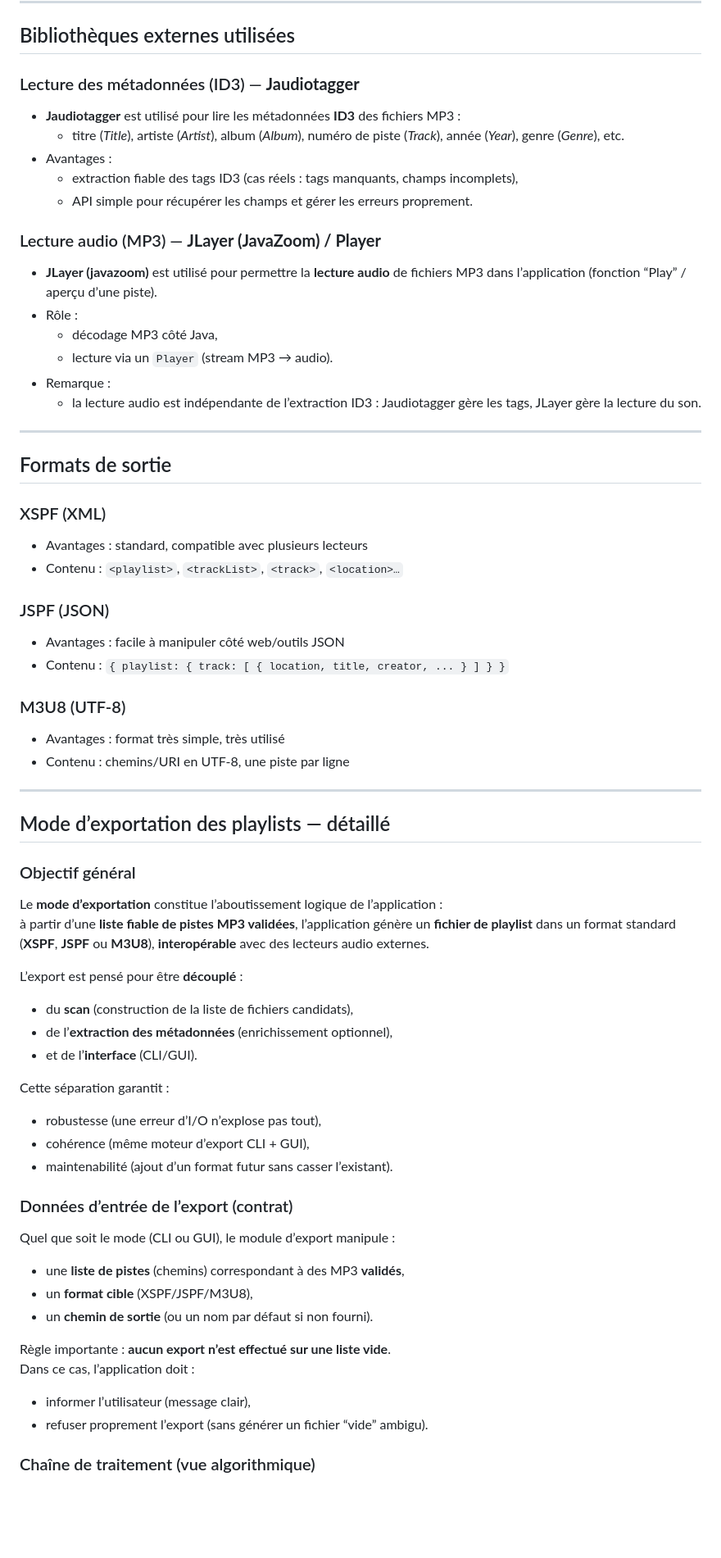
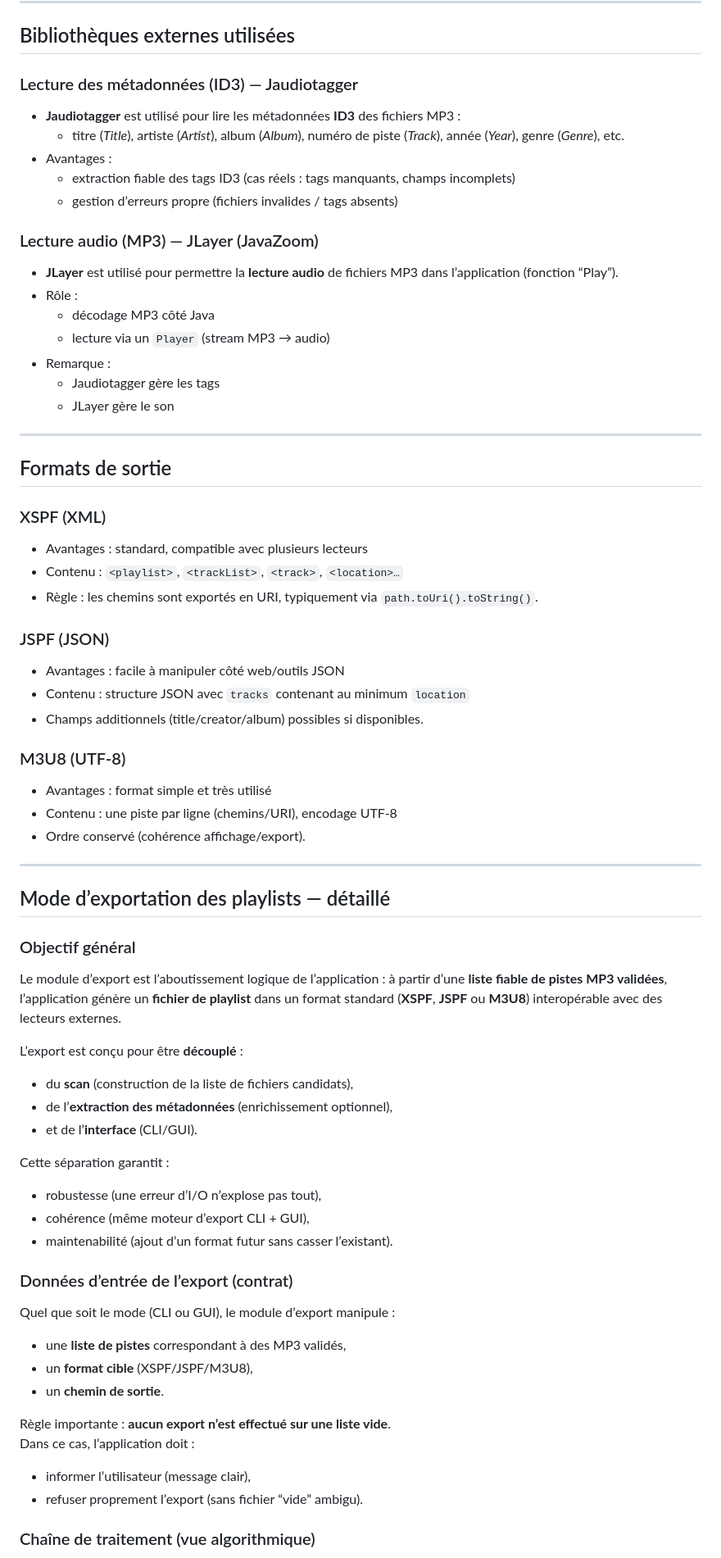
Before and after one commit to AMMARIMenaou/mp3-metadonnees-playlists, a Markdown page: README.md, the part around one of its changes. Shown at 82% size. Drawn GitHub-style; blank space fills up the shorter version.

```diff
--- a/README.md
+++ b/README.md
@@ -66,49 +78,56 @@ Application Java permettant :
 
 ## Bibliothèques externes utilisées
 
-### Lecture des métadonnées (ID3) — **Jaudiotagger**
+### Lecture des métadonnées (ID3) — Jaudiotagger
+
 - **Jaudiotagger** est utilisé pour lire les métadonnées **ID3** des fichiers MP3 :
   - titre (*Title*), artiste (*Artist*), album (*Album*), numéro de piste (*Track*),
     année (*Year*), genre (*Genre*), etc.
 - Avantages :
-  - extraction fiable des tags ID3 (cas réels : tags manquants, champs incomplets),
-  - API simple pour récupérer les champs et gérer les erreurs proprement.
+  - extraction fiable des tags ID3 (cas réels : tags manquants, champs incomplets)
+  - gestion d’erreurs propre (fichiers invalides / tags absents)
 
-### Lecture audio (MP3) — **JLayer (JavaZoom) / Player**
-- **JLayer (javazoom)** est utilisé pour permettre la **lecture audio** de fichiers MP3 dans l’application
-  (fonction “Play” / aperçu d’une piste).
+### Lecture audio (MP3) — JLayer (JavaZoom)
+
+- **JLayer** est utilisé pour permettre la **lecture audio** de fichiers MP3 dans l’application (fonction “Play”).
 - Rôle :
-  - décodage MP3 côté Java,
-  - lecture via un `Player` (stream MP3 → audio).
+  - décodage MP3 côté Java
+  - lecture via un `Player` (stream MP3 → audio)
 - Remarque :
-  - la lecture audio est indépendante de l’extraction ID3 : Jaudiotagger gère les tags,
-    JLayer gère la lecture du son.
+  - Jaudiotagger gère les tags
+  - JLayer gère le son
 
 ---
 
 ## Formats de sortie
 
 ### XSPF (XML)
+
 - Avantages : standard, compatible avec plusieurs lecteurs
 - Contenu : `<playlist>`, `<trackList>`, `<track>`, `<location>…`
+- Règle : les chemins sont exportés en URI, typiquement via `path.toUri().toString()`.
 
 ### JSPF (JSON)
+
 - Avantages : facile à manipuler côté web/outils JSON
-- Contenu : `{ playlist: { track: [ { location, title, creator, ... } ] } }`
+- Contenu : structure JSON avec `tracks` contenant au minimum `location`
+- Champs additionnels (title/creator/album) possibles si disponibles.
 
 ### M3U8 (UTF-8)
-- Avantages : format très simple, très utilisé
-- Contenu : chemins/URI en UTF-8, une piste par ligne
+
+- Avantages : format simple et très utilisé
+- Contenu : une piste par ligne (chemins/URI), encodage UTF-8
+- Ordre conservé (cohérence affichage/export).
 
 ---
 
 ## Mode d’exportation des playlists — détaillé
 
 ### Objectif général
-Le **mode d’exportation** constitue l’aboutissement logique de l’application :
-à partir d’une **liste fiable de pistes MP3 validées**, l’application génère un **fichier de playlist** dans un format standard (**XSPF**, **JSPF** ou **M3U8**), **interopérable** avec des lecteurs audio externes.
 
-L’export est pensé pour être **découplé** :
+Le module d’export est l’aboutissement logique de l’application : à partir d’une **liste fiable de pistes MP3 validées**, l’application génère un **fichier de playlist** dans un format standard (**XSPF**, **JSPF** ou **M3U8**) interopérable avec des lecteurs externes.
+
+L’export est conçu pour être **découplé** :
 - du **scan** (construction de la liste de fichiers candidats),
 - de l’**extraction des métadonnées** (enrichissement optionnel),
 - et de l’**interface** (CLI/GUI).
@@ -119,14 +138,15 @@ Cette séparation garantit :
 - maintenabilité (ajout d’un format futur sans casser l’existant).
 
 ### Données d’entrée de l’export (contrat)
+
 Quel que soit le mode (CLI ou GUI), le module d’export manipule :
-- une **liste de pistes** (chemins) correspondant à des MP3 **validés**,
+- une **liste de pistes** correspondant à des MP3 validés,
 - un **format cible** (XSPF/JSPF/M3U8),
-- un **chemin de sortie** (ou un nom par défaut si non fourni).
+- un **chemin de sortie**.
 
 Règle importante : **aucun export n’est effectué sur une liste vide**.
 Dans ce cas, l’application doit :
 - informer l’utilisateur (message clair),
-- refuser proprement l’export (sans générer un fichier “vide” ambigu).
+- refuser proprement l’export (sans fichier “vide” ambigu).
 
 ### Chaîne de traitement (vue algorithmique)
```
Also changed, not shown: other parts of README.md (+59 -114 lines).
